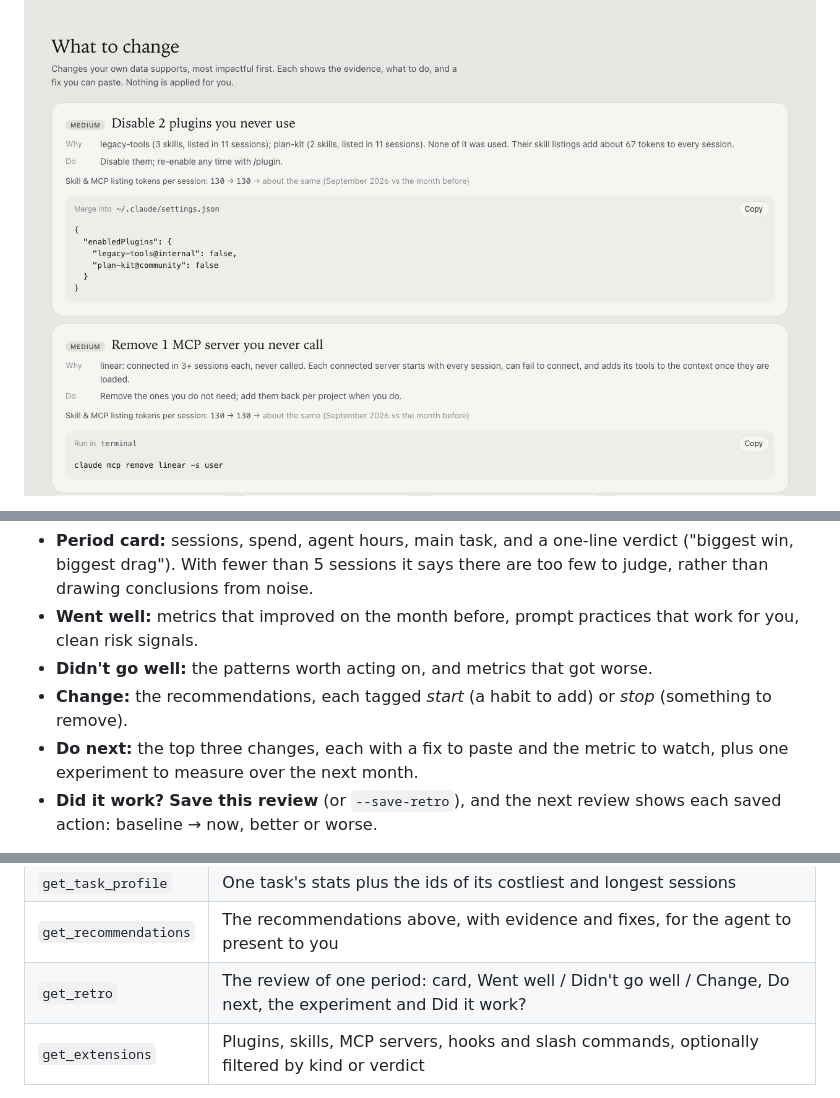
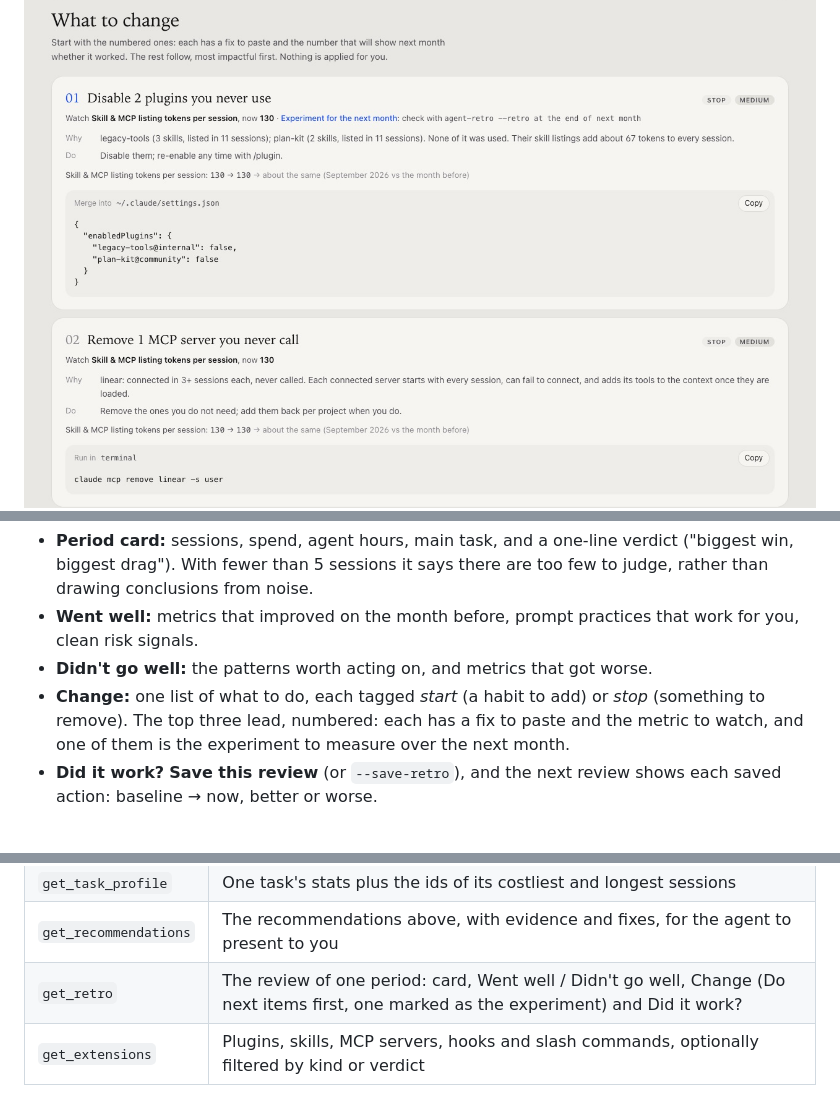
Before and after one commit to kk5190/agent-retro, a Markdown page: README.md, 3 parts joined by grey strips. Drawn GitHub-style; pictures changed too: docs/images/review-actions.jpg, docs/images/what-to-change.jpg.

```diff
--- a/README.md
+++ b/README.md
@@ -93,10 +93,9 @@ with the month before:
 - **Went well:** metrics that improved on the month before, prompt practices that work for you,
   clean risk signals.
 - **Didn't go well:** the patterns worth acting on, and metrics that got worse.
-- **Change:** the recommendations, each tagged *start* (a habit to add) or *stop* (something to
-  remove).
-- **Do next:** the top three changes, each with a fix to paste and the metric to watch, plus one
-  experiment to measure over the next month.
+- **Change:** one list of what to do, each tagged *start* (a habit to add) or *stop* (something to
+  remove). The top three lead, numbered: each has a fix to paste and the metric to watch, and one
+  of them is the experiment to measure over the next month.
 - **Did it work?** **Save this review** (or `--save-retro`), and the next review shows each saved
   action: baseline → now, better or worse.
 
@@ -257,7 +256,7 @@ claude mcp add agent-retro -- node /path/to/agent-retro.mjs --mcp --all-agents
 | `get_session` | One record by id |
 | `get_task_profile` | One task's stats plus the ids of its costliest and longest sessions |
 | `get_recommendations` | The recommendations above, with evidence and fixes, for the agent to present to you |
-| `get_retro` | The review of one period: card, Went well / Didn't go well / Change, Do next, the experiment and Did it work? |
+| `get_retro` | The review of one period: card, Went well / Didn't go well, Change (Do next items first, one marked as the experiment) and Did it work? |
 | `get_extensions` | Plugins, skills, MCP servers, hooks and slash commands, optionally filtered by kind or verdict |
 
 It speaks JSON-RPC 2.0 over stdio with no SDK dependency. It serves exactly the same views as the
```
Also changed, not shown: other parts of README.md (+6 -5 lines), CHANGELOG.md (+3 -2 lines), docs/images/home.jpg, docs/images/review.jpg, 6 other files.
